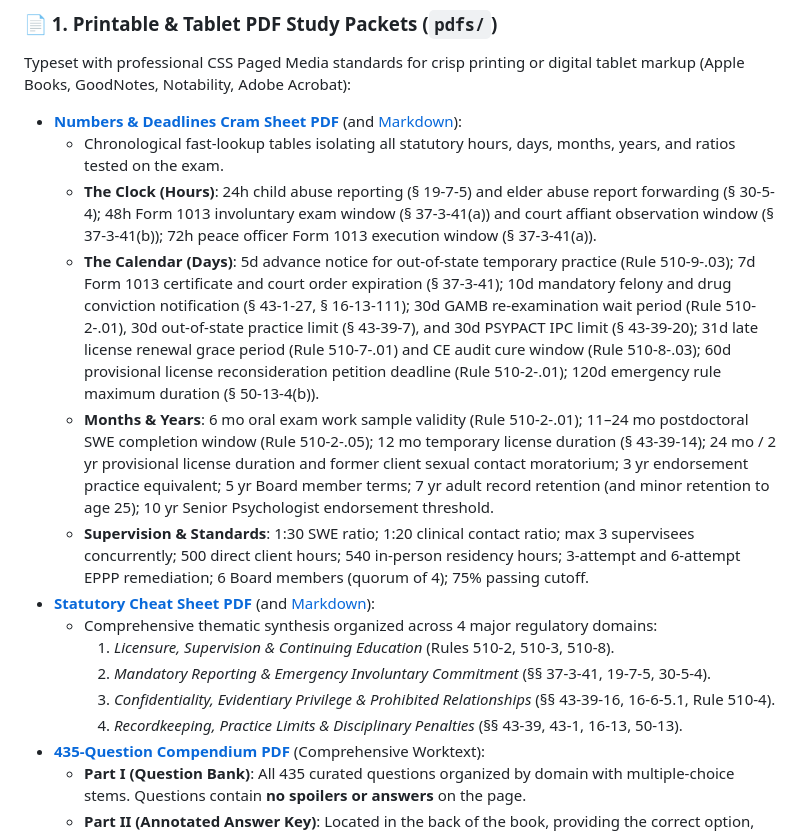
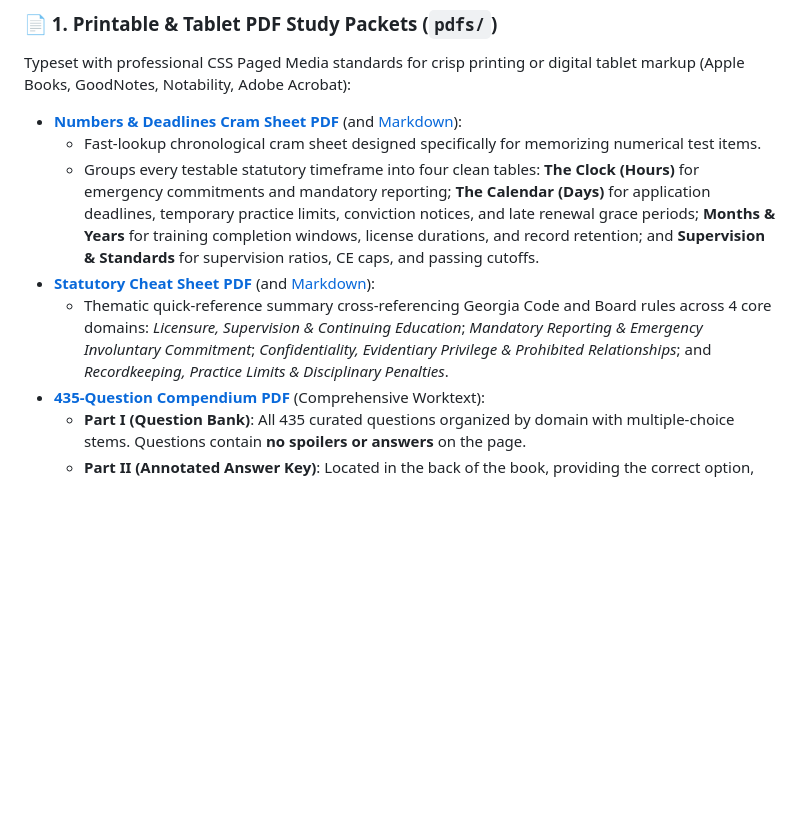
Before and after one commit to jbff/ga-psych-jurisprudence, a Markdown page: README.md, the part around the change. Drawn GitHub-style; blank space fills up the shorter version.

Commit message:
docs: streamline cheat sheet descriptions in README

```diff
--- a/README.md
+++ b/README.md
@@ -49,17 +49,10 @@ Everything required to master the Georgia Jurisprudence Examination is packaged
 Typeset with professional CSS Paged Media standards for crisp printing or digital tablet markup (Apple Books, GoodNotes, Notability, Adobe Acrobat):
 
 - **[Numbers & Deadlines Cram Sheet PDF](pdfs/GAMB_Numbers_And_Deadlines_Cheat_Sheet.pdf)** (and [Markdown](docs/study_materials/numbers_cheat_sheet.md)):
-  - Chronological fast-lookup tables isolating all statutory hours, days, months, years, and ratios tested on the exam.
-  - **The Clock (Hours)**: 24h child abuse reporting (§ 19-7-5) and elder abuse report forwarding (§ 30-5-4); 48h Form 1013 involuntary exam window (§ 37-3-41(a)) and court affiant observation window (§ 37-3-41(b)); 72h peace officer Form 1013 execution window (§ 37-3-41(a)).
-  - **The Calendar (Days)**: 5d advance notice for out-of-state temporary practice (Rule 510-9-.03); 7d Form 1013 certificate and court order expiration (§ 37-3-41); 10d mandatory felony and drug conviction notification (§ 43-1-27, § 16-13-111); 30d GAMB re-examination wait period (Rule 510-2-.01), 30d out-of-state practice limit (§ 43-39-7), and 30d PSYPACT IPC limit (§ 43-39-20); 31d late license renewal grace period (Rule 510-7-.01) and CE audit cure window (Rule 510-8-.03); 60d provisional license reconsideration petition deadline (Rule 510-2-.01); 120d emergency rule maximum duration (§ 50-13-4(b)).
-  - **Months & Years**: 6 mo oral exam work sample validity (Rule 510-2-.01); 11–24 mo postdoctoral SWE completion window (Rule 510-2-.05); 12 mo temporary license duration (§ 43-39-14); 24 mo / 2 yr provisional license duration and former client sexual contact moratorium; 3 yr endorsement practice equivalent; 5 yr Board member terms; 7 yr adult record retention (and minor retention to age 25); 10 yr Senior Psychologist endorsement threshold.
-  - **Supervision & Standards**: 1:30 SWE ratio; 1:20 clinical contact ratio; max 3 supervisees concurrently; 500 direct client hours; 540 in-person residency hours; 3-attempt and 6-attempt EPPP remediation; 6 Board members (quorum of 4); 75% passing cutoff.
+  - Fast-lookup chronological cram sheet designed specifically for memorizing numerical test items.
+  - Groups every testable statutory timeframe into four clean tables: **The Clock (Hours)** for emergency commitments and mandatory reporting; **The Calendar (Days)** for application deadlines, temporary practice limits, conviction notices, and late renewal grace periods; **Months & Years** for training completion windows, license durations, and record retention; and **Supervision & Standards** for supervision ratios, CE caps, and passing cutoffs.
 - **[Statutory Cheat Sheet PDF](pdfs/GAMB_Statutory_Cheat_Sheet.pdf)** (and [Markdown](docs/study_materials/cheat_sheet.md)):
-  - Comprehensive thematic synthesis organized across 4 major regulatory domains:
-    1. *Licensure, Supervision & Continuing Education* (Rules 510-2, 510-3, 510-8).
-    2. *Mandatory Reporting & Emergency Involuntary Commitment* (§§ 37-3-41, 19-7-5, 30-5-4).
-    3. *Confidentiality, Evidentiary Privilege & Prohibited Relationships* (§§ 43-39-16, 16-6-5.1, Rule 510-4).
-    4. *Recordkeeping, Practice Limits & Disciplinary Penalties* (§§ 43-39, 43-1, 16-13, 50-13).
+  - Thematic quick-reference summary cross-referencing Georgia Code and Board rules across 4 core domains: *Licensure, Supervision & Continuing Education*; *Mandatory Reporting & Emergency Involuntary Commitment*; *Confidentiality, Evidentiary Privilege & Prohibited Relationships*; and *Recordkeeping, Practice Limits & Disciplinary Penalties*.
 - **[435-Question Compendium PDF](pdfs/GAMB_435_Question_Compendium.pdf)** (Comprehensive Worktext):
   - **Part I (Question Bank)**: All 435 curated questions organized by domain with multiple-choice stems. Questions contain **no spoilers or answers** on the page.
   - **Part II (Annotated Answer Key)**: Located in the back of the book, providing the correct option, primary statutory citation, and detailed legal rationale for every question.
```
